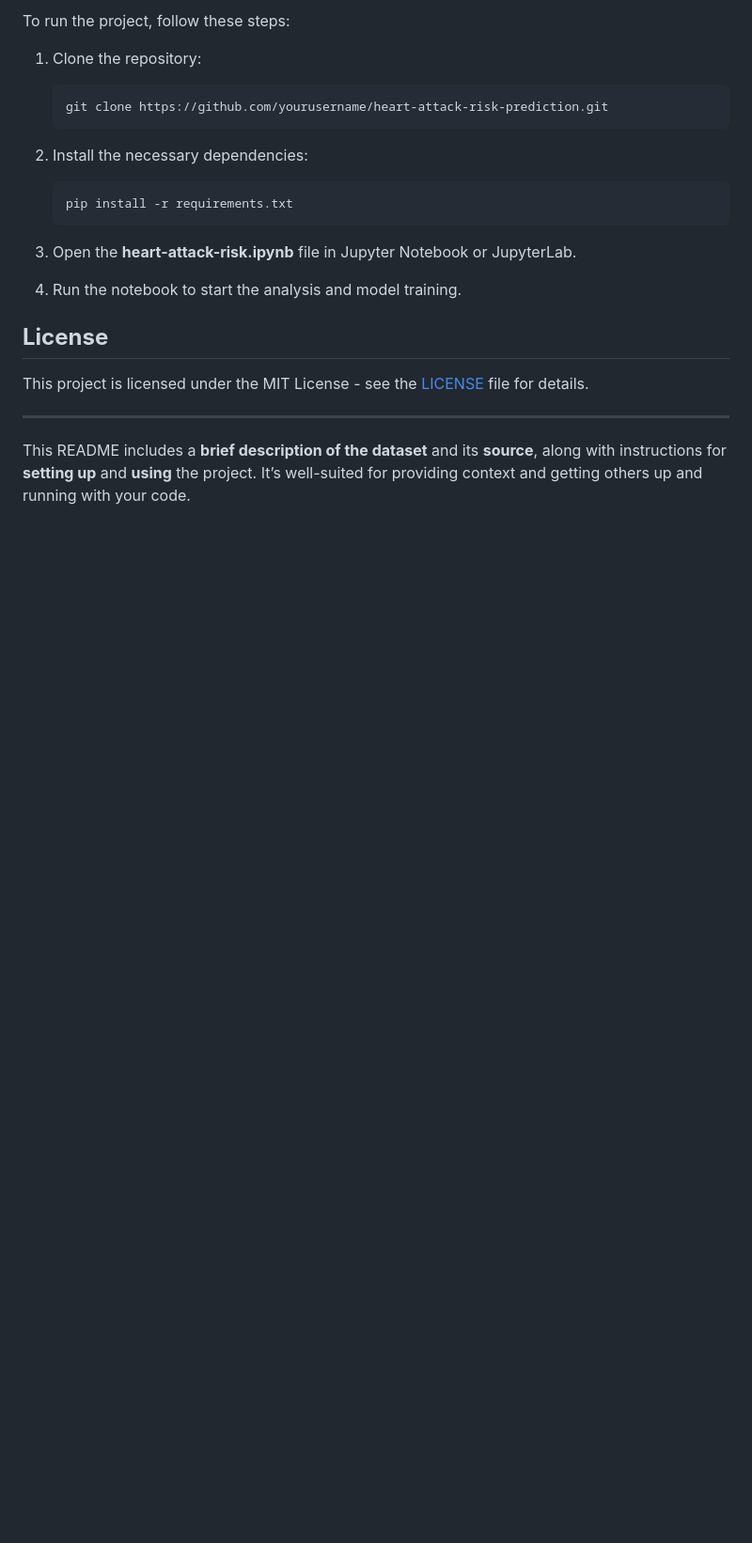
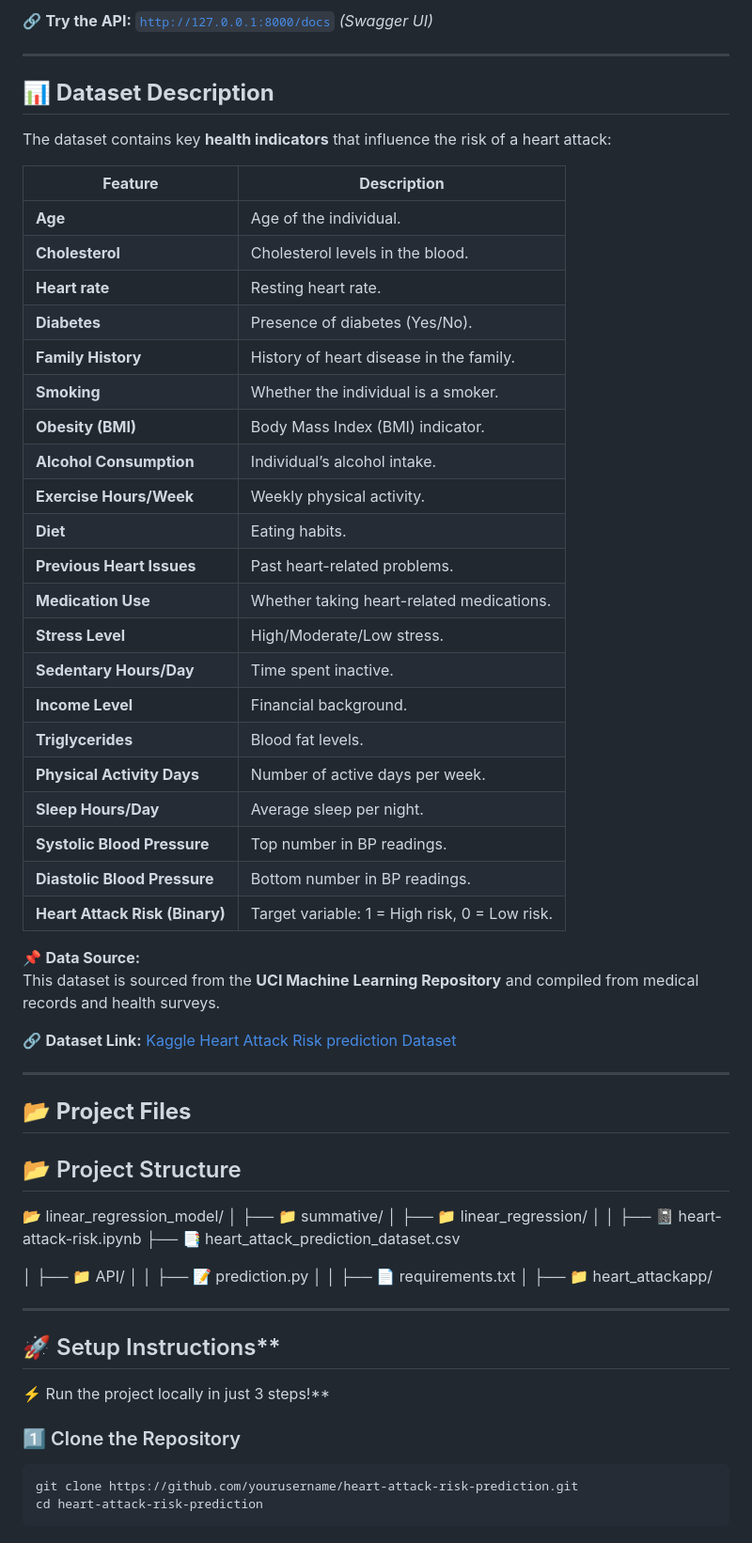
Before and after one commit to nellyiya/linear_regression_model, a Markdown page: README.md, the part around one of its changes. Shown at 94% size. Drawn GitHub-style; blank space fills up the shorter version.

````diff
--- a/README.md
+++ b/README.md
@@ -59,23 +17,67 @@ Link to dataset: [Kaggle Data Set](https://www.kaggle.com/datasets/alikalwar/hea
-To run the project, follow these steps:
-
-1. Clone the repository:
-   ```bash
-   git clone https://github.com/yourusername/heart-attack-risk-prediction.git
-   ```
-
-2. Install the necessary dependencies:
-   ```bash
-   pip install -r requirements.txt
-   ```
-
-3. Open the **heart-attack-risk.ipynb** file in Jupyter Notebook or JupyterLab.
-
-4. Run the notebook to start the analysis and model training.
-
-## **License**
-
-This project is licensed under the MIT License - see the [LICENSE](LICENSE) file for details.
+🔗 **Try the API:** [`http://127.0.0.1:8000/docs`](http://127.0.0.1:8000/docs) _(Swagger UI)_
 
 ---
 
-This README includes a **brief description of the dataset** and its **source**, along with instructions for **setting up** and **using** the project. It’s well-suited for providing context and getting others up and running with your code.
+## **📊 Dataset Description**
+
+The dataset contains key **health indicators** that influence the risk of a heart attack:
+
+| **Feature**               | **Description** |
+|---------------------------|---------------|
+| **Age**                   | Age of the individual. |
+| **Cholesterol**           | Cholesterol levels in the blood. |
+| **Heart rate**            | Resting heart rate. |
+| **Diabetes**              | Presence of diabetes (Yes/No). |
+| **Family History**        | History of heart disease in the family. |
+| **Smoking**               | Whether the individual is a smoker. |
+| **Obesity (BMI)**         | Body Mass Index (BMI) indicator. |
+| **Alcohol Consumption**   | Individual’s alcohol intake. |
+| **Exercise Hours/Week**   | Weekly physical activity. |
+| **Diet**                  | Eating habits. |
+| **Previous Heart Issues** | Past heart-related problems. |
+| **Medication Use**        | Whether taking heart-related medications. |
+| **Stress Level**          | High/Moderate/Low stress. |
+| **Sedentary Hours/Day**   | Time spent inactive. |
+| **Income Level**          | Financial background. |
+| **Triglycerides**         | Blood fat levels. |
+| **Physical Activity Days**| Number of active days per week. |
+| **Sleep Hours/Day**       | Average sleep per night. |
+| **Systolic Blood Pressure** | Top number in BP readings. |
+| **Diastolic Blood Pressure** | Bottom number in BP readings. |
+| **Heart Attack Risk (Binary)** | Target variable: 1 = High risk, 0 = Low risk. |
+
+📌 **Data Source:**
+This dataset is sourced from the **UCI Machine Learning Repository** and compiled from medical records and health surveys.
+
+🔗 **Dataset Link:** [Kaggle Heart Attack Risk prediction Dataset](https://www.kaggle.com/datasets/iamsouravbanerjee/heart-attack-prediction-dataset)
+
+---
+
+## **📂 Project Files**
+
+## 📂 Project Structure
+
+📂 linear_regression_model/
+│
+├── 📁 summative/
+│   ├── 📁 linear_regression/
+│   │   ├── 📓 heart-attack-risk.ipynb
+        ├── 📑 heart_attack_prediction_dataset.csv
+
+│   ├── 📁 API/
+│   │   ├── 📝 prediction.py
+│   │   ├── 📄 requirements.txt
+│   ├── 📁 heart_attackapp/
+
+---
+
+## 🚀 Setup Instructions**
+
+⚡ Run the project locally in just 3 steps!**
+
+### 1️⃣ Clone the Repository
+```bash
+git clone https://github.com/yourusername/heart-attack-risk-prediction.git
+cd heart-attack-risk-prediction
+```
+
````
Also changed, not shown: other parts of README.md (+68 -50 lines).
